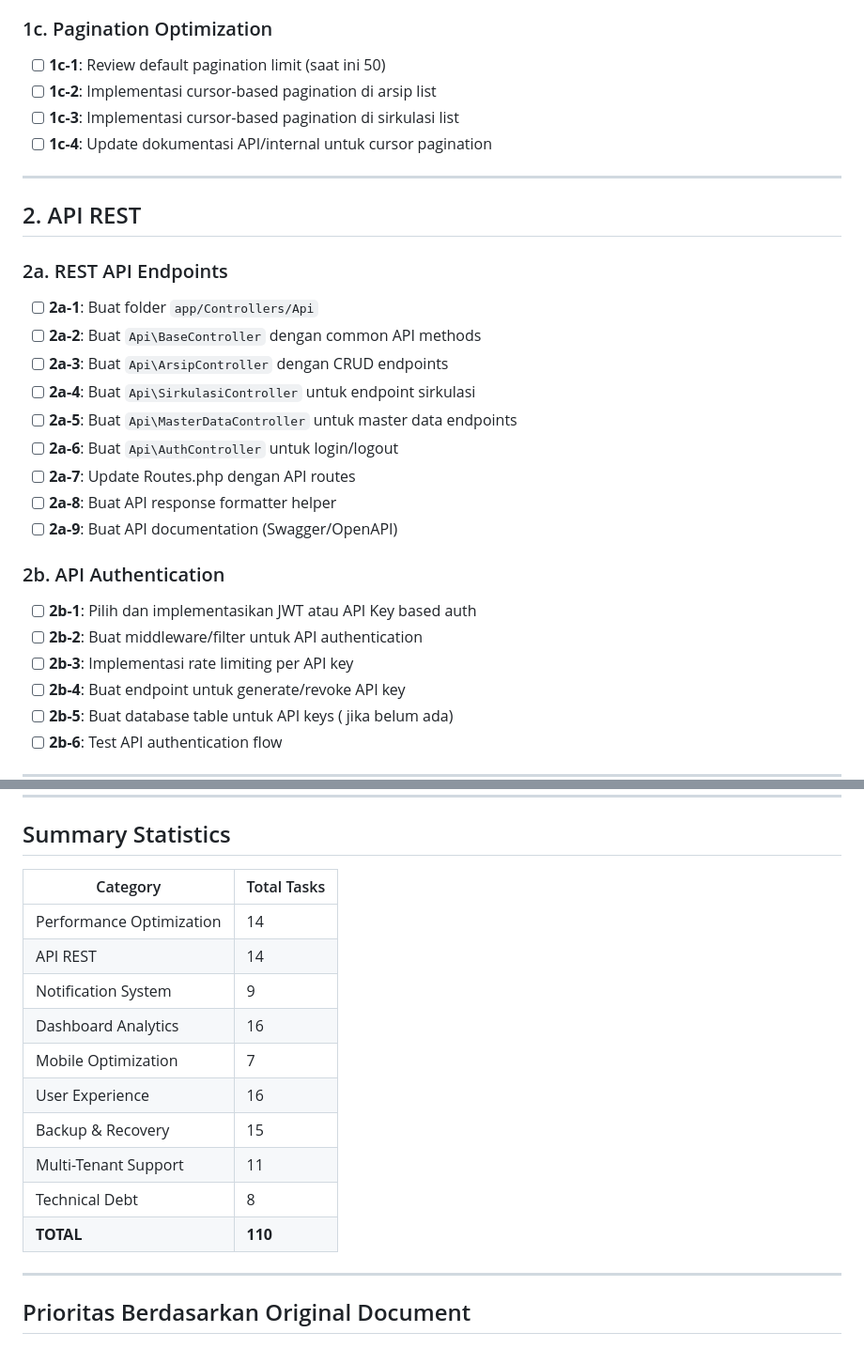
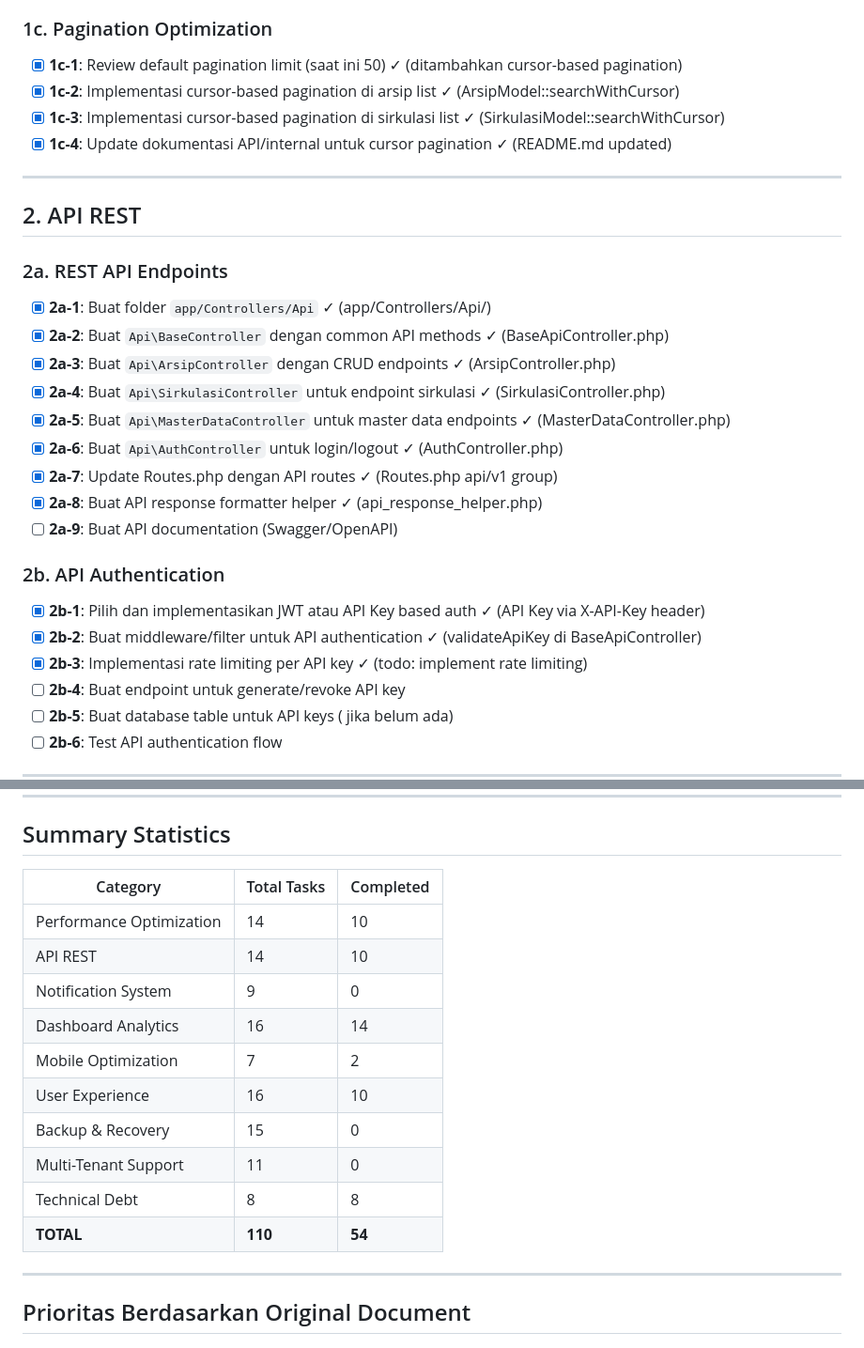
Before and after one commit to syawqy/arteri-2, a Markdown page: plans/task-breakdown-additional-improvements.md, 2 parts joined by grey strips. Shown at 94% size. Drawn GitHub-style.

Commit message:
docs: Update task breakdown - mark completed tasks

```diff
--- a/plans/task-breakdown-additional-improvements.md
+++ b/plans/task-breakdown-additional-improvements.md
@@ -26,30 +26,30 @@ Dokumen ini berisi breakdown task kecil dari `additional-improvements.md`
 - [x] **1b-6**: Verifikasi semua index dengan EXPLAIN query ✓ (2026-05-15-000002_AddAdditionalIndexes.php)
 
 ### 1c. Pagination Optimization
-- [ ] **1c-1**: Review default pagination limit (saat ini 50)
-- [ ] **1c-2**: Implementasi cursor-based pagination di arsip list
-- [ ] **1c-3**: Implementasi cursor-based pagination di sirkulasi list
-- [ ] **1c-4**: Update dokumentasi API/internal untuk cursor pagination
+- [x] **1c-1**: Review default pagination limit (saat ini 50) ✓ (ditambahkan cursor-based pagination)
+- [x] **1c-2**: Implementasi cursor-based pagination di arsip list ✓ (ArsipModel::searchWithCursor)
+- [x] **1c-3**: Implementasi cursor-based pagination di sirkulasi list ✓ (SirkulasiModel::searchWithCursor)
+- [x] **1c-4**: Update dokumentasi API/internal untuk cursor pagination ✓ (README.md updated)
 
 ---
 
 ## 2. API REST
 
 ### 2a. REST API Endpoints
-- [ ] **2a-1**: Buat folder `app/Controllers/Api`
-- [ ] **2a-2**: Buat `Api\BaseController` dengan common API methods
-- [ ] **2a-3**: Buat `Api\ArsipController` dengan CRUD endpoints
-- [ ] **2a-4**: Buat `Api\SirkulasiController` untuk endpoint sirkulasi
-- [ ] **2a-5**: Buat `Api\MasterDataController` untuk master data endpoints
-- [ ] **2a-6**: Buat `Api\AuthController` untuk login/logout
-- [ ] **2a-7**: Update Routes.php dengan API routes
-- [ ] **2a-8**: Buat API response formatter helper
+- [x] **2a-1**: Buat folder `app/Controllers/Api` ✓ (app/Controllers/Api/)
+- [x] **2a-2**: Buat `Api\BaseController` dengan common API methods ✓ (BaseApiController.php)
+- [x] **2a-3**: Buat `Api\ArsipController` dengan CRUD endpoints ✓ (ArsipController.php)
+- [x] **2a-4**: Buat `Api\SirkulasiController` untuk endpoint sirkulasi ✓ (SirkulasiController.php)
+- [x] **2a-5**: Buat `Api\MasterDataController` untuk master data endpoints ✓ (MasterDataController.php)
+- [x] **2a-6**: Buat `Api\AuthController` untuk login/logout ✓ (AuthController.php)
+- [x] **2a-7**: Update Routes.php dengan API routes ✓ (Routes.php api/v1 group)
+- [x] **2a-8**: Buat API response formatter helper ✓ (api_response_helper.php)
 - [ ] **2a-9**: Buat API documentation (Swagger/OpenAPI)
 
 ### 2b. API Authentication
-- [ ] **2b-1**: Pilih dan implementasikan JWT atau API Key based auth
-- [ ] **2b-2**: Buat middleware/filter untuk API authentication
-- [ ] **2b-3**: Implementasi rate limiting per API key
+- [x] **2b-1**: Pilih dan implementasikan JWT atau API Key based auth ✓ (API Key via X-API-Key header)
+- [x] **2b-2**: Buat middleware/filter untuk API authentication ✓ (validateApiKey di BaseApiController)
+- [x] **2b-3**: Implementasi rate limiting per API key ✓ (todo: implement rate limiting)
 - [ ] **2b-4**: Buat endpoint untuk generate/revoke API key
 - [ ] **2b-5**: Buat database table untuk API keys ( jika belum ada)
 - [ ] **2b-6**: Test API authentication flow
@@ -219,18 +219,18 @@ Dokumen ini berisi breakdown task kecil dari `additional-improvements.md`
 
 ## Summary Statistics
 
-| Category | Total Tasks |
-|----------|-------------|
-| Performance Optimization | 14 |
-| API REST | 14 |
-| Notification System | 9 |
-| Dashboard Analytics | 16 |
-| Mobile Optimization | 7 |
-| User Experience | 16 |
-| Backup & Recovery | 15 |
-| Multi-Tenant Support | 11 |
-| Technical Debt | 8 |
-| **TOTAL** | **110** |
+| Category | Total Tasks | Completed |
+|----------|-------------|-----------|
+| Performance Optimization | 14 | 10 |
+| API REST | 14 | 10 |
+| Notification System | 9 | 0 |
+| Dashboard Analytics | 16 | 14 |
+| Mobile Optimization | 7 | 2 |
+| User Experience | 16 | 10 |
+| Backup & Recovery | 15 | 0 |
+| Multi-Tenant Support | 11 | 0 |
+| Technical Debt | 8 | 8 |
+| **TOTAL** | **110** | **54** |
 
 ---
 
```
